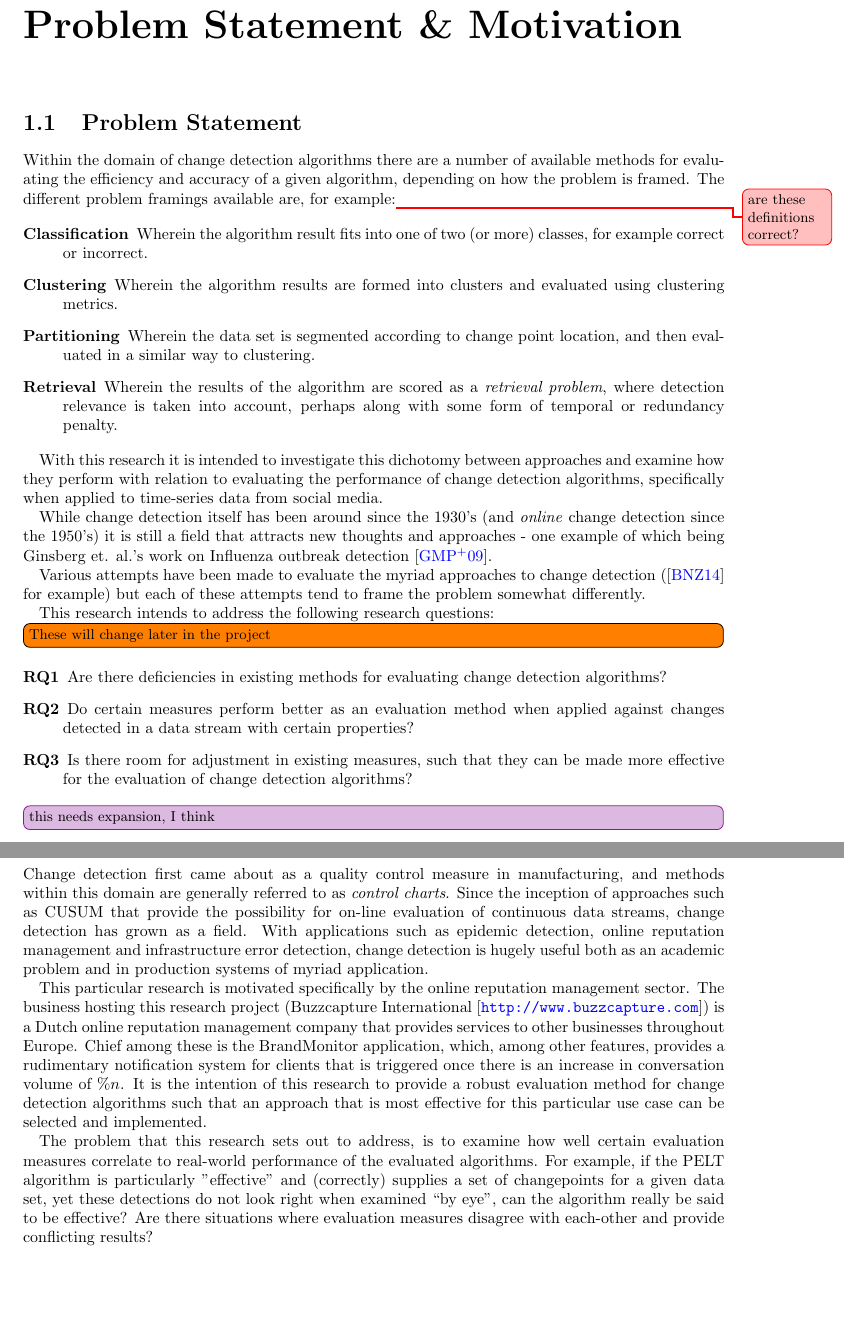
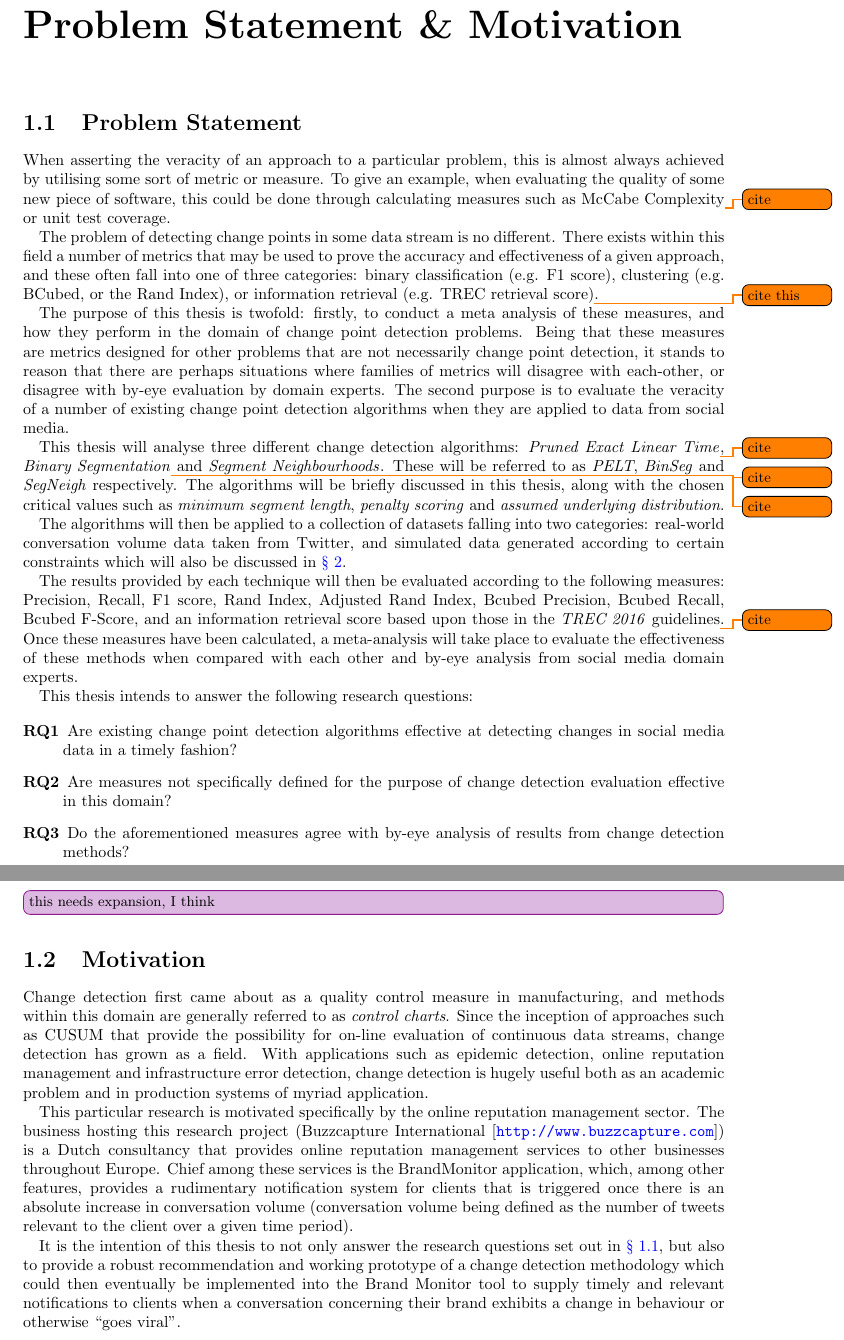
Before and after one commit to matt-chapman/master-thesis, a LaTeX thesis (Thesis/thesis.tex): two parts of pages 4 and 5 of 16 before the commit and two parts of pages 4 and 5 of 17 after it, joined at a grey line, cut so that both start at the same text, the shorter picture padded with empty space. Compiled offline with pdfLaTeX.

Commit message:
rewrite first 2 sections, update others

```diff
--- a/Thesis/thesis.tex
+++ b/Thesis/thesis.tex
@@ -32,30 +32,45 @@
 \chapter{Problem Statement \& Motivation}
 
 \section{Problem Statement}
+\label{Problem Statement}
 
-Within the domain of change detection algorithms there are a number of available methods for evaluating the efficiency and accuracy of a given algorithm, depending on how the problem is framed. The different problem framings available are, for example:\unsure{are these definitions correct?}
+%Within the domain of change detection problems there are a number of available methods for evaluating the efficiency and accuracy of a given algorithm, depending on how the problem is framed. The different problem framings available are, for example:\unsure{are these definitions correct?}
+%
+%\begin{description}
+%	\item[Classification] Wherein the algorithm result fits into one of two (or more) classes, for example correct or incorrect.
+%	\item[Clustering] Wherein the algorithm results are formed into clusters and evaluated using clustering metrics.
+%	\item[Partitioning] Wherein the data set is segmented according to change point location, and then evaluated in a similar way to clustering.
+%	\item[Retrieval] Wherein the results of the algorithm are scored as a \emph{retrieval problem}, where detection relevance is taken into account, perhaps along with some form of temporal or redundancy penalty.
+%\end{description}
+%
+%With this research it is intended to investigate this dichotomy between approaches and examine how they perform with relation to evaluating the performance of change detection algorithms, specifically when applied to time-series data from social media.
+%
+%While change detection itself has been around since the 1930's (and \emph{online} change detection since the 1950's) it is still a field that attracts new thoughts and approaches - one example of which being Ginsberg et. al.'s work on Influenza outbreak detection \cite{Ginsberg2009}.
+%
+%Various attempts have been made to evaluate the myriad approaches to change detection (\cite{Buntain2014} for example) but each of these attempts tend to frame the problem somewhat differently.
+%
+%This research intends to address the following research questions:
+%
+%\todo[inline]{These will change later in the project}
+
+When asserting the veracity of an approach to a particular problem, this is almost always achieved by utilising some sort of metric or measure. To give an example, when evaluating the quality of some new piece of software, this could be done through calculating measures such as McCabe Complexity\todo{cite} or unit test coverage.
+
+The problem of detecting change points in some data stream is no different. There exists within this field a number of metrics that may be used to prove the accuracy and effectiveness of a given approach, and these often fall into one of three categories: binary classification (e.g. F1 score), clustering (e.g. BCubed, or the Rand Index), or information retrieval (e.g. TREC retrieval score)\todo{cite this}.
+
+The purpose of this thesis is twofold: firstly, to conduct a meta analysis of these measures, and how they perform in the domain of change point detection problems. Being that these measures are metrics designed for other problems that are not necessarily change point detection, it stands to reason that there are perhaps situations where families of metrics will disagree with each-other, or disagree with by-eye evaluation by domain experts. The second purpose is to evaluate the veracity of a number of existing change point detection algorithms when they are applied to data from social media.
+
+This thesis will analyse three different change detection algorithms: \emph{Pruned Exact Linear Time}\todo{cite}, \emph{Binary Segmentation}\todo{cite} and \emph{Segment Neighbourhoods}\todo{cite}. These will be referred to as \emph{PELT}, \emph{BinSeg} and \emph{SegNeigh} respectively. The algorithms will be briefly discussed in this thesis, along with the chosen critical values such as \emph{minimum segment length}, \emph{penalty scoring} and \emph{assumed underlying distribution}.
+
+The algorithms will then be applied to a collection of datasets falling into two categories: real-world conversation volume data taken from Twitter, and simulated data generated according to certain constraints which will also be discussed in \autoref{Research Method}.
+
+The results provided by each technique will then be evaluated according to the following measures: Precision, Recall, F1 score, Rand Index, Adjusted Rand Index, Bcubed Precision, Bcubed Recall, Bcubed F-Score, and an information retrieval score based upon those in the \emph{TREC 2016} guidelines\todo{cite}. Once these measures have been calculated, a meta-analysis will take place to evaluate the effectiveness of these methods when compared with each other and by-eye analysis from social media domain experts.
+
+This thesis intends to answer the following research questions:
 
 \begin{description}
-	\item[Classification] Wherein the algorithm result fits into one of two (or more) classes, for example correct or incorrect.
-	\item[Clustering] Wherein the algorithm results are formed into clusters and evaluated using clustering metrics.
-	\item[Partitioning] Wherein the data set is segmented according to change point location, and then evaluated in a similar way to clustering.
-	\item[Retrieval] Wherein the results of the algorithm are scored as a \emph{retrieval problem}, where detection relevance is taken into account, perhaps along with some form of temporal or redundancy penalty.
-\end{description}
-
-With this research it is intended to investigate this dichotomy between approaches and examine how they perform with relation to evaluating the performance of change detection algorithms, specifically when applied to time-series data from social media.
-
-While change detection itself has been around since the 1930's (and \emph{online} change detection since the 1950's) it is still a field that attracts new thoughts and approaches - one example of which being Ginsberg et. al.'s work on Influenza outbreak detection \cite{Ginsberg2009}.
-
-Various attempts have been made to evaluate the myriad approaches to change detection (\cite{Buntain2014} for example) but each of these attempts tend to frame the problem somewhat differently.
-
-This research intends to address the following research questions:
-
-\todo[inline]{These will change later in the project}
-
-\begin{description}
-	\item[RQ1] Are there deficiencies in existing methods for evaluating change detection algorithms?
-	\item[RQ2] Do certain measures perform better as an evaluation method when applied against changes detected in a data stream with certain properties?
-	\item[RQ3] Is there room for adjustment in existing measures, such that they can be made more effective for the evaluation of change detection algorithms?
+	\item[RQ1] Are existing change point detection algorithms effective at detecting changes in social media data in a timely fashion?
+	\item[RQ2] Are measures not specifically defined for the purpose of change detection evaluation effective in this domain?
+	\item[RQ3] Do the aforementioned measures agree with by-eye analysis of results from change detection methods?
 \end{description}
 
 \improvement[inline]{this needs expansion, I think}
@@ -64,8 +79,8 @@ This research intends to address the following research questions:
 
 Change detection first came about as a quality control measure in manufacturing, and methods within this domain are generally referred to as \emph{control charts}. Since the inception of approaches such as CUSUM that provide the possibility for on-line evaluation of continuous data streams, change detection has grown as a field. With applications such as epidemic detection, online reputation management and infrastructure error detection, change detection is hugely useful both as an academic problem and in production systems of myriad application.
 
-This particular research is motivated specifically by the online reputation management sector. The business hosting this research project (Buzzcapture International [\url{http://www.buzzcapture.com}]) is a Dutch online reputation management company that provides services to other businesses throughout Europe. Chief among these is the BrandMonitor application, which, among other features, provides a rudimentary notification system for clients that is triggered once there is an increase in conversation volume of $\%n$. It is the intention of this research to provide a robust evaluation method for change detection algorithms such that an approach that is most effective for this particular use case can be selected and implemented.
+This particular research is motivated specifically by the online reputation management sector. The business hosting this research project (Buzzcapture International [\url{http://www.buzzcapture.com}]) is a Dutch consultancy that provides online reputation management services to other businesses throughout Europe. Chief among these services is the BrandMonitor application, which, among other features, provides a rudimentary notification system for clients that is triggered once there is an absolute increase in conversation volume (conversation volume being defined as the number of tweets relevant to the client over a given time period).
 
-The problem that this research sets out to address, is to examine how well certain evaluation measures correlate to real-world performance of the evaluated algorithms. For example, if the PELT algorithm is particularly "effective" and (correctly) supplies a set of changepoints for a given data set, yet these detections do not look right when examined ``by eye'', can the algorithm really be said to be effective? Are there situations where evaluation measures disagree with each-other and provide conflicting results?
+It is the intention of this thesis to not only answer the research questions set out in \autoref{Problem Statement}, but also to provide a robust recommendation and working prototype of a change detection methodology which could then eventually be implemented into the Brand Monitor tool to supply timely and relevant notifications to clients when a conversation concerning their brand exhibits a change in behaviour or otherwise ``goes viral''.
 
 \chapter{Research Method}
```
Also changed, not shown: Thesis/thesis.pdf, Thesis/thesis.tex (32 more changed lines).
